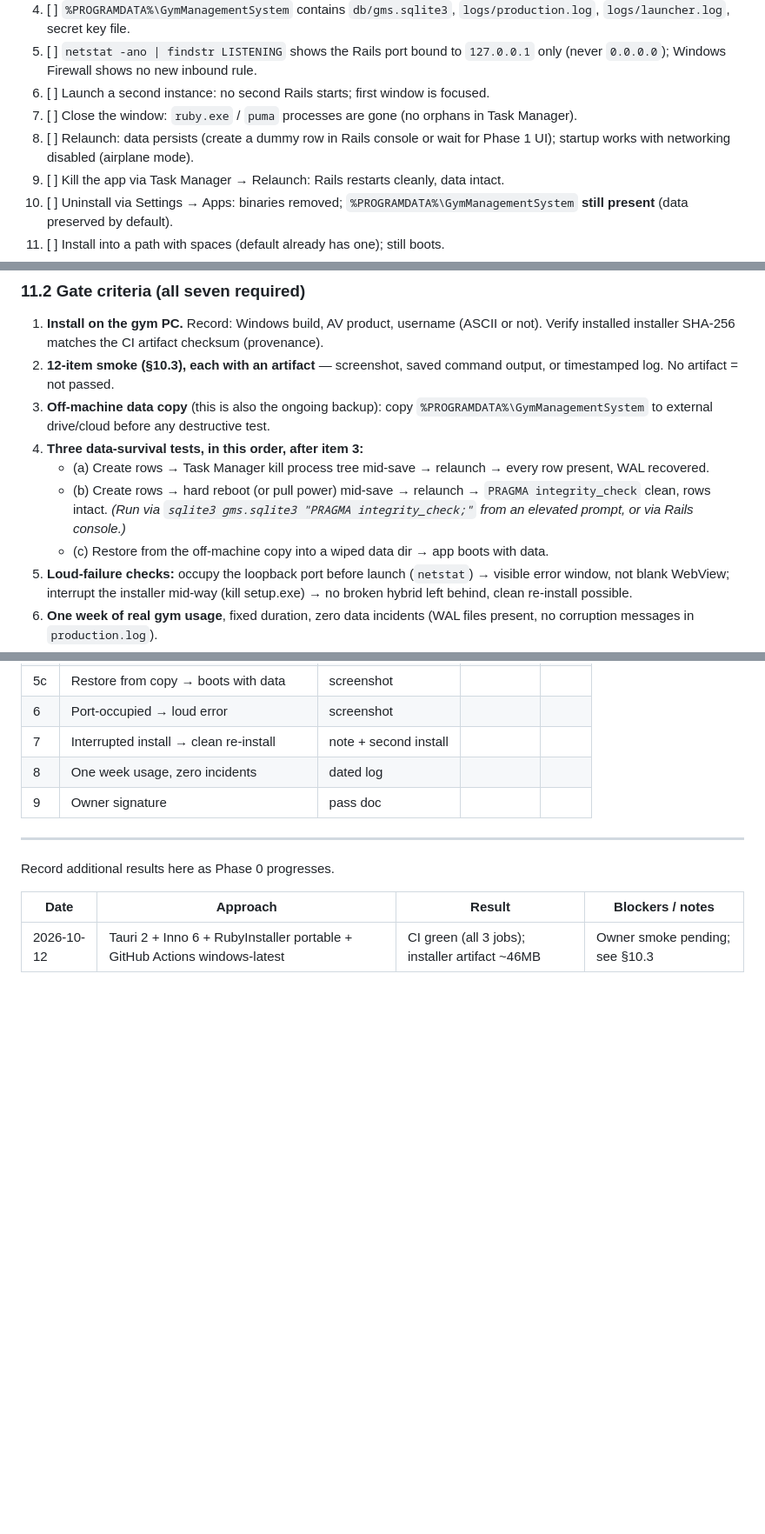
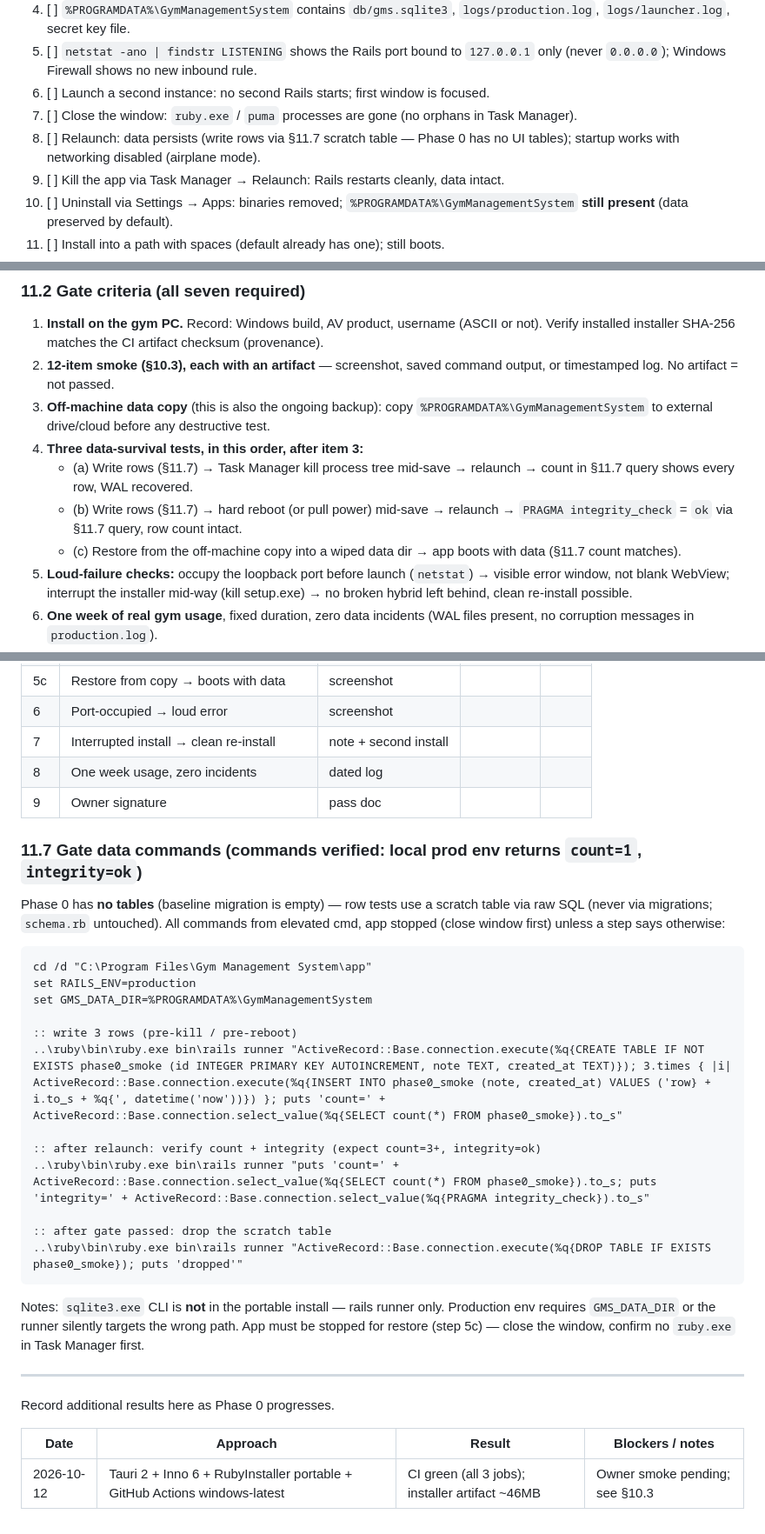
Before and after one commit to AdnanRailsCraft/gym-management, a Markdown page: PACKAGING.md, 3 parts joined by grey strips. Shown at 87% size. GitHub-like rendering; blank space fills up the shorter version.

Commit message:
docs: gate row-tests via verified scratch-table commands (no tables in Phase 0)

````diff
--- a/PACKAGING.md
+++ b/PACKAGING.md
@@ -150,7 +150,7 @@ Run on a real machine; report PASS/FAIL per line:
 5. [ ] `netstat -ano | findstr LISTENING` shows the Rails port bound to `127.0.0.1` only (never `0.0.0.0`); Windows Firewall shows no new inbound rule.
 6. [ ] Launch a second instance: no second Rails starts; first window is focused.
 7. [ ] Close the window: `ruby.exe` / `puma` processes are gone (no orphans in Task Manager).
-8. [ ] Relaunch: data persists (create a dummy row in Rails console or wait for Phase 1 UI); startup works with networking disabled (airplane mode).
+8. [ ] Relaunch: data persists (write rows via §11.7 scratch table — Phase 0 has no UI tables); startup works with networking disabled (airplane mode).
 9. [ ] Kill the app via Task Manager → Relaunch: Rails restarts cleanly, data intact.
 10. [ ] Uninstall via Settings → Apps: binaries removed; `%PROGRAMDATA%\GymManagementSystem` **still present** (data preserved by default).
 11. [ ] Install into a path with spaces (default already has one); still boots.
@@ -204,9 +204,9 @@ Council (5 advisors + 5 peer reviewers + chairman, 2026-10-12) verdict: gate = *
 2. **12-item smoke (§10.3), each with an artifact** — screenshot, saved command output, or timestamped log. No artifact = not passed.
 3. **Off-machine data copy** (this is also the ongoing backup): copy `%PROGRAMDATA%\GymManagementSystem` to external drive/cloud before any destructive test.
 4. **Three data-survival tests, in this order, after item 3:**
-   - (a) Create rows → Task Manager kill process tree mid-save → relaunch → every row present, WAL recovered.
-   - (b) Create rows → hard reboot (or pull power) mid-save → relaunch → `PRAGMA integrity_check` clean, rows intact. *(Run via `sqlite3 gms.sqlite3 "PRAGMA integrity_check;"` from an elevated prompt, or via Rails console.)*
-   - (c) Restore from the off-machine copy into a wiped data dir → app boots with data.
+   - (a) Write rows (§11.7) → Task Manager kill process tree mid-save → relaunch → count in §11.7 query shows every row, WAL recovered.
+   - (b) Write rows (§11.7) → hard reboot (or pull power) mid-save → relaunch → `PRAGMA integrity_check` = `ok` via §11.7 query, row count intact.
+   - (c) Restore from the off-machine copy into a wiped data dir → app boots with data (§11.7 count matches).
 5. **Loud-failure checks:** occupy the loopback port before launch (`netstat`) → visible error window, not blank WebView; interrupt the installer mid-way (kill setup.exe) → no broken hybrid left behind, clean re-install possible.
 6. **One week of real gym usage**, fixed duration, zero data incidents (WAL files present, no corruption messages in `production.log`).
 7. **Named owner signs the "Phase 0 Passed" doc** (date + name). Artifacts retained alongside the doc.
@@ -245,6 +245,27 @@ Launch-time `PRAGMA integrity_check` with an owner-facing error message — conv
 | 8 | One week usage, zero incidents | dated log | | |
 | 9 | Owner signature | pass doc | | |
 
+### 11.7 Gate data commands (commands verified: local prod env returns `count=1`, `integrity=ok`)
+
+Phase 0 has **no tables** (baseline migration is empty) — row tests use a scratch table via raw SQL (never via migrations; `schema.rb` untouched). All commands from elevated cmd, app stopped (close window first) unless a step says otherwise:
+
+```bat
+cd /d "C:\Program Files\Gym Management System\app"
+set RAILS_ENV=production
+set GMS_DATA_DIR=%PROGRAMDATA%\GymManagementSystem
+
+:: write 3 rows (pre-kill / pre-reboot)
+..\ruby\bin\ruby.exe bin\rails runner "ActiveRecord::Base.connection.execute(%q{CREATE TABLE IF NOT EXISTS phase0_smoke (id INTEGER PRIMARY KEY AUTOINCREMENT, note TEXT, created_at TEXT)}); 3.times { |i| ActiveRecord::Base.connection.execute(%q{INSERT INTO phase0_smoke (note, created_at) VALUES ('row} + i.to_s + %q{', datetime('now'))}) }; puts 'count=' + ActiveRecord::Base.connection.select_value(%q{SELECT count(*) FROM phase0_smoke}).to_s"
+
+:: after relaunch: verify count + integrity (expect count=3+, integrity=ok)
+..\ruby\bin\ruby.exe bin\rails runner "puts 'count=' + ActiveRecord::Base.connection.select_value(%q{SELECT count(*) FROM phase0_smoke}).to_s; puts 'integrity=' + ActiveRecord::Base.connection.select_value(%q{PRAGMA integrity_check}).to_s"
+
+:: after gate passed: drop the scratch table
+..\ruby\bin\ruby.exe bin\rails runner "ActiveRecord::Base.connection.execute(%q{DROP TABLE IF EXISTS phase0_smoke}); puts 'dropped'"
+```
+
+Notes: `sqlite3.exe` CLI is **not** in the portable install — rails runner only. Production env requires `GMS_DATA_DIR` or the runner silently targets the wrong path. App must be stopped for restore (step 5c) — close the window, confirm no `ruby.exe` in Task Manager first.
+
 ---
 
 Record additional results here as Phase 0 progresses.
````
